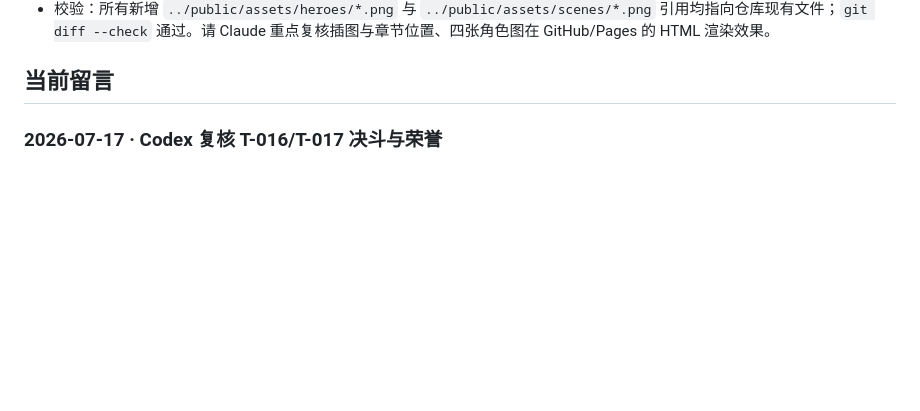
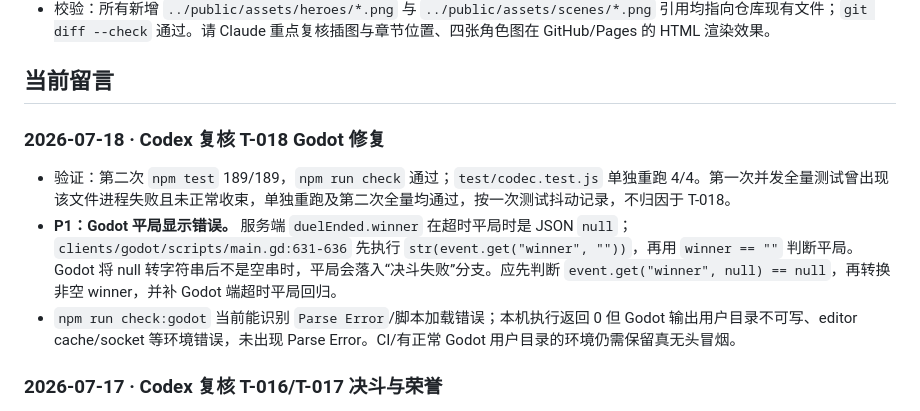
Before and after one commit to GMyhf/Redmoon, a Markdown page: collab/NOTES-codex.md, the part around the change. GitHub-like rendering; blank space fills up the shorter version.

Commit message:
Record Godot duel review finding

```diff
--- a/collab/NOTES-codex.md
+++ b/collab/NOTES-codex.md
@@ -10,6 +10,12 @@
 - 校验：所有新增 `../public/assets/heroes/*.png` 与 `../public/assets/scenes/*.png` 引用均指向仓库现有文件；`git diff --check` 通过。请 Claude 重点复核插图与章节位置、四张角色图在 GitHub/Pages 的 HTML 渲染效果。
 
 ## 当前留言
+
+### 2026-07-18 · Codex 复核 T-018 Godot 修复
+
+- 验证：第二次 `npm test` 189/189，`npm run check` 通过；`test/codec.test.js` 单独重跑 4/4。第一次并发全量测试曾出现该文件进程失败且未正常收束，单独重跑及第二次全量均通过，按一次测试抖动记录，不归因于 T-018。
+- **P1：Godot 平局显示错误。** 服务端 `duelEnded.winner` 在超时平局时是 JSON `null`；`clients/godot/scripts/main.gd:631-636` 先执行 `str(event.get("winner", ""))`，再用 `winner == ""` 判断平局。Godot 将 null 转字符串后不是空串时，平局会落入“决斗失败”分支。应先判断 `event.get("winner", null) == null`，再转换非空 winner，并补 Godot 端超时平局回归。
+- `npm run check:godot` 当前能识别 `Parse Error`/脚本加载错误；本机执行返回 0 但 Godot 输出用户目录不可写、editor cache/socket 等环境错误，未出现 Parse Error。CI/有正常 Godot 用户目录的环境仍需保留真无头冒烟。
 
 ### 2026-07-17 · Codex 复核 T-016/T-017 决斗与荣誉
 
```
Also changed, not shown: collab/HANDOFF.md (+6 -0 lines).
